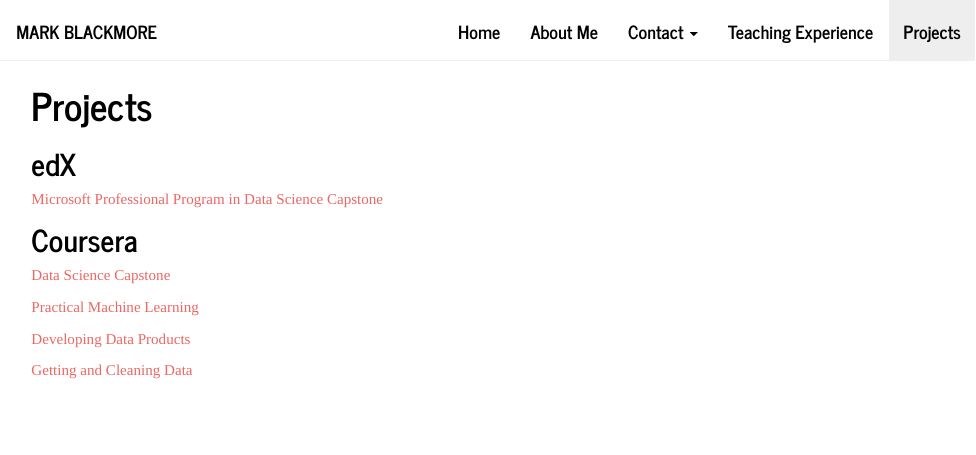
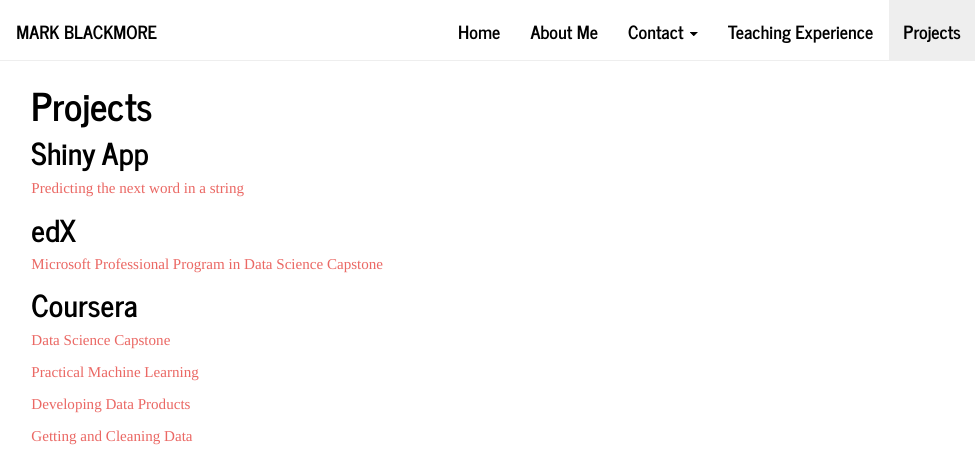
Before and after one commit to mark-blackmore/mark-blackmore.github.io, an R Markdown document (projects.Rmd): the page in a window 1100 px wide, from its top. The pictures show the output file projects.html that the author committed with the source, opened offline; library style sheets and scripts come from the installed R packages.

Commit message:
Add Shiny Apps

```diff
--- a/projects.Rmd
+++ b/projects.Rmd
@@ -2,10 +2,12 @@
 title: "Projects"
 ---
 
-##
+
+## Shiny App
+[Predicting the next word in a string](https://mblackmo.shinyapps.io/ngram_match/)
 
 ## edX
-[Microsoft Professional Program in Data Science Capstone](https://github.com/mark-blackmore/Microsoft-Capstone)
+[Microsoft Professional Program in Data Science Capstone](https://mark-blackmore.github.io/Microsoft-Capstone)
 
 ## Coursera
 [Data Science Capstone](https://mark-blackmore.github.io/JHU-Data-Science-Capstone/)
```
Also changed, not shown: projects.html.
